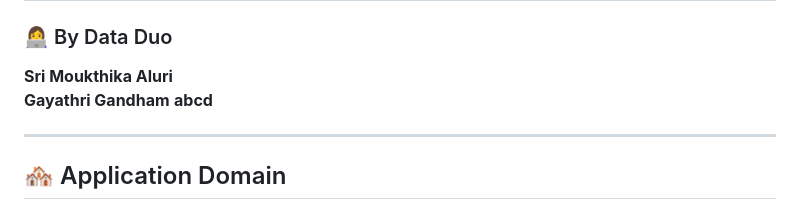
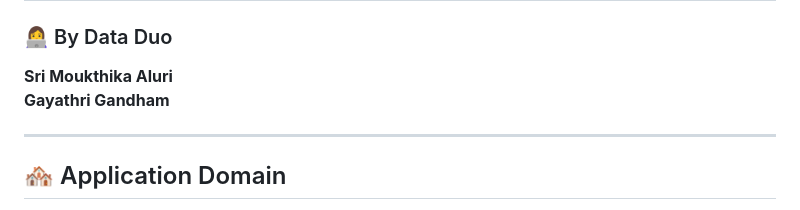
Before and after one commit to AluriSriMoukthika/Community-Renters-Management-System, a Markdown page: README.md, the part around the change. Drawn GitHub-style.

```diff
--- a/README.md
+++ b/README.md
@@ -5,7 +5,6 @@
 ### 👩‍💻 By Data Duo
 **Sri Moukthika Aluri**
 **Gayathri Gandham**
-**abcd**
 
 ---
 
```
